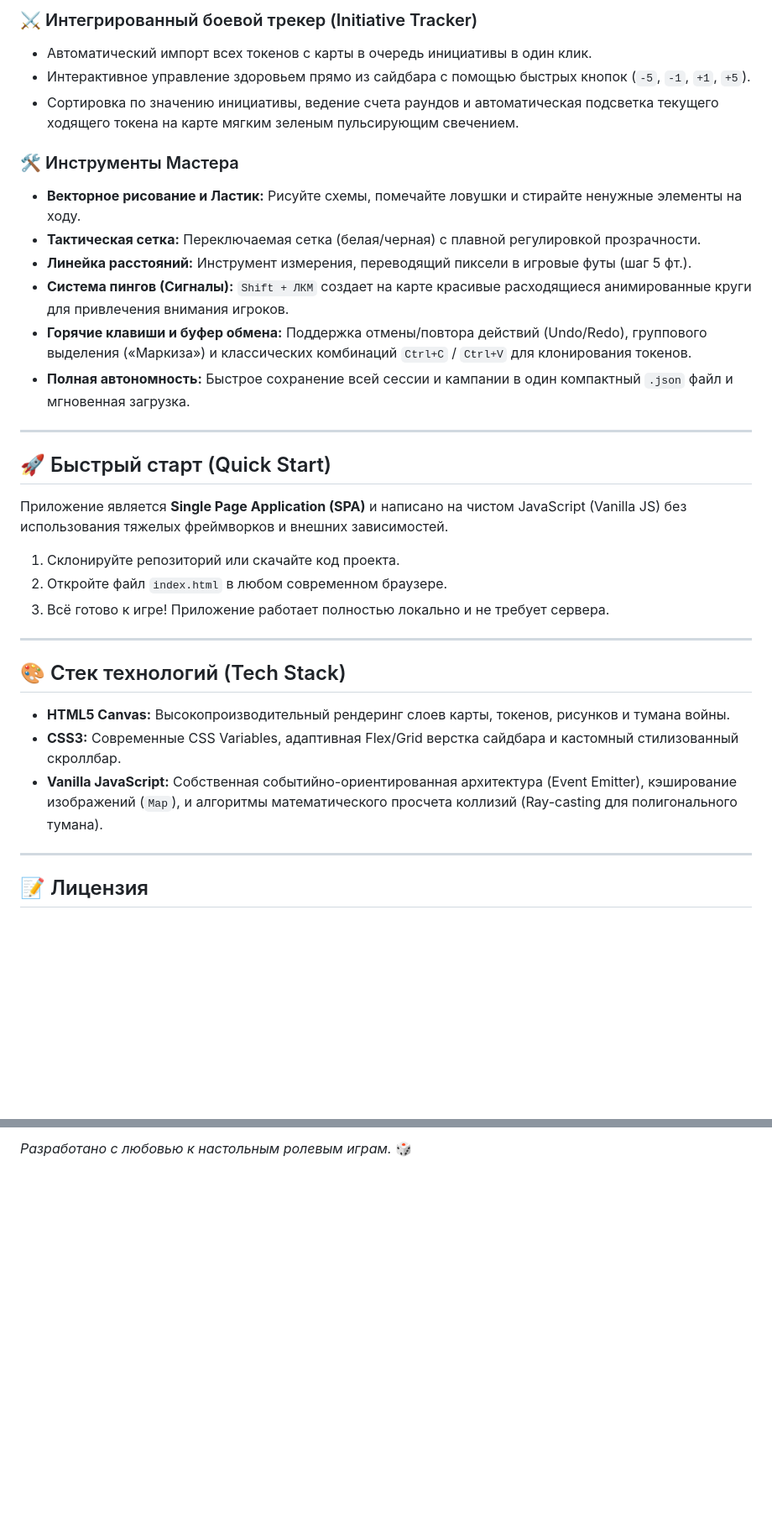
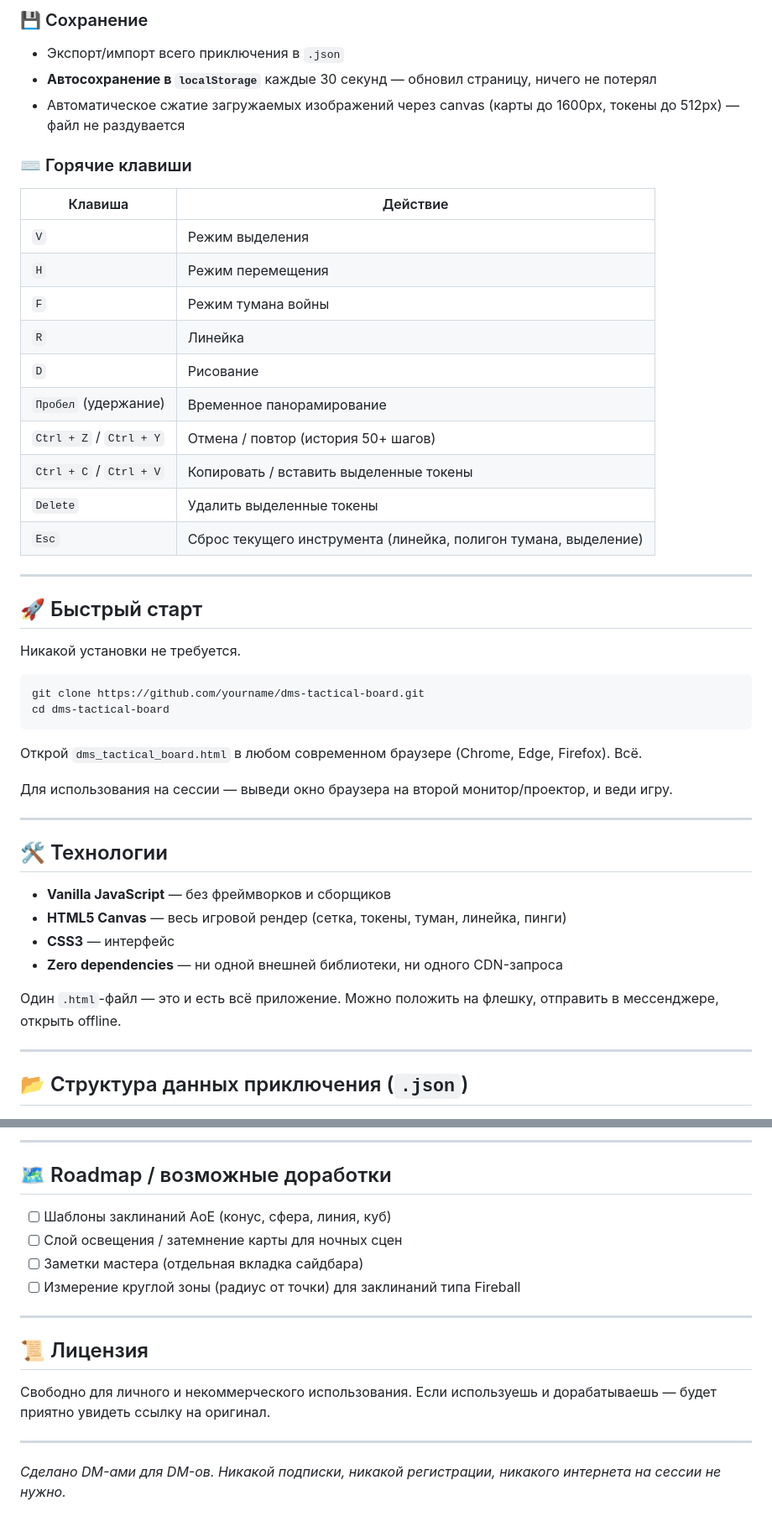
Before and after one commit to AndriiLievientsov/DM-s-Tactical-Board, a Markdown page: README.md, 2 parts joined by grey strips. Shown at 84% size. Rendered like a GitHub page; blank space fills up the shorter version.

````diff
--- a/README.md
+++ b/README.md
@@ -36,38 +63,50 @@
 
-### ⚔️ Интегрированный боевой трекер (Initiative Tracker)
+### 💾 Сохранение
+- Экспорт/импорт всего приключения в `.json`
+- **Автосохранение в `localStorage`** каждые 30 секунд — обновил страницу, ничего не потерял
+- Автоматическое сжатие загружаемых изображений через canvas (карты до 1600px, токены до 512px) — файл не раздувается
 
-* Автоматический импорт всех токенов с карты в очередь инициативы в один клик.
-* Интерактивное управление здоровьем прямо из сайдбара с помощью быстрых кнопок (`-5`, `-1`, `+1`, `+5`).
-* Сортировка по значению инициативы, ведение счета раундов и автоматическая подсветка текущего ходящего токена на карте мягким зеленым пульсирующим свечением.
-
-### 🛠️ Инструменты Мастера
-
-* **Векторное рисование и Ластик:** Рисуйте схемы, помечайте ловушки и стирайте ненужные элементы на ходу.
-* **Тактическая сетка:** Переключаемая сетка (белая/черная) с плавной регулировкой прозрачности.
-* **Линейка расстояний:** Инструмент измерения, переводящий пиксели в игровые футы (шаг 5 фт.).
-* **Система пингов (Сигналы):** `Shift + ЛКМ` создает на карте красивые расходящиеся анимированные круги для привлечения внимания игроков.
-* **Горячие клавиши и буфер обмена:** Поддержка отмены/повтора действий (Undo/Redo), группового выделения («Маркиза») и классических комбинаций `Ctrl+C` / `Ctrl+V` для клонирования токенов.
-* **Полная автономность:** Быстрое сохранение всей сессии и кампании в один компактный `.json` файл и мгновенная загрузка.
+### ⌨️ Горячие клавиши
+| Клавиша | Действие |
+|---|---|
+| `V` | Режим выделения |
+| `H` | Режим перемещения |
+| `F` | Режим тумана войны |
+| `R` | Линейка |
+| `D` | Рисование |
+| `Пробел` (удержание) | Временное панорамирование |
+| `Ctrl + Z` / `Ctrl + Y` | Отмена / повтор (история 50+ шагов) |
+| `Ctrl + C` / `Ctrl + V` | Копировать / вставить выделенные токены |
+| `Delete` | Удалить выделенные токены |
+| `Esc` | Сброс текущего инструмента (линейка, полигон тумана, выделение) |
 
 ---
 
-## 🚀 Быстрый старт (Quick Start)
+## 🚀 Быстрый старт
 
-Приложение является **Single Page Application (SPA)** и написано на чистом JavaScript (Vanilla JS) без использования тяжелых фреймворков и внешних зависимостей.
+Никакой установки не требуется.
 
-1. Склонируйте репозиторий или скачайте код проекта.
-2. Откройте файл `index.html` в любом современном браузере.
-3. Всё готово к игре! Приложение работает полностью локально и не требует сервера.
+```bash
+git clone https://github.com/yourname/dms-tactical-board.git
+cd dms-tactical-board
+```
+
+Открой `dms_tactical_board.html` в любом современном браузере (Chrome, Edge, Firefox). Всё.
+
+Для использования на сессии — выведи окно браузера на второй монитор/проектор, и веди игру.
 
 ---
 
-## 🎨 Стек технологий (Tech Stack)
+## 🛠️ Технологии
 
-* **HTML5 Canvas:** Высокопроизводительный рендеринг слоев карты, токенов, рисунков и тумана войны.
-* **CSS3:** Современные CSS Variables, адаптивная Flex/Grid верстка сайдбара и кастомный стилизованный скроллбар.
-* **Vanilla JavaScript:** Собственная событийно-ориентированная архитектура (Event Emitter), кэширование изображений (`Map`), и алгоритмы математического просчета коллизий (Ray-casting для полигонального тумана).
+- **Vanilla JavaScript** — без фреймворков и сборщиков
+- **HTML5 Canvas** — весь игровой рендер (сетка, токены, туман, линейка, пинги)
+- **CSS3** — интерфейс
+- **Zero dependencies** — ни одной внешней библиотеки, ни одного CDN-запроса
+
+Один `.html`-файл — это и есть всё приложение. Можно положить на флешку, отправить в мессенджере, открыть offline.
 
 ---
 
-## 📝 Лицензия
+## 📂 Структура данных приключения (`.json`)
 
@@ -75,2 +137,19 @@
 
-*Разработано с любовью к настольным ролевым играм.* 🎲
+---
+
+## 🗺️ Roadmap / возможные доработки
+
+- [ ] Шаблоны заклинаний AoE (конус, сфера, линия, куб)
+- [ ] Слой освещения / затемнение карты для ночных сцен
+- [ ] Заметки мастера (отдельная вкладка сайдбара)
+- [ ] Измерение круглой зоны (радиус от точки) для заклинаний типа Fireball
+
+---
+
+## 📜 Лицензия
+
+Свободно для личного и некоммерческого использования. Если используешь и дорабатываешь — будет приятно увидеть ссылку на оригинал.
+
+---
+
+*Сделано DM-ами для DM-ов. Никакой подписки, никакой регистрации, никакого интернета на сессии не нужно.*
````
Also changed, not shown: other parts of README.md (+71 -21 lines).
